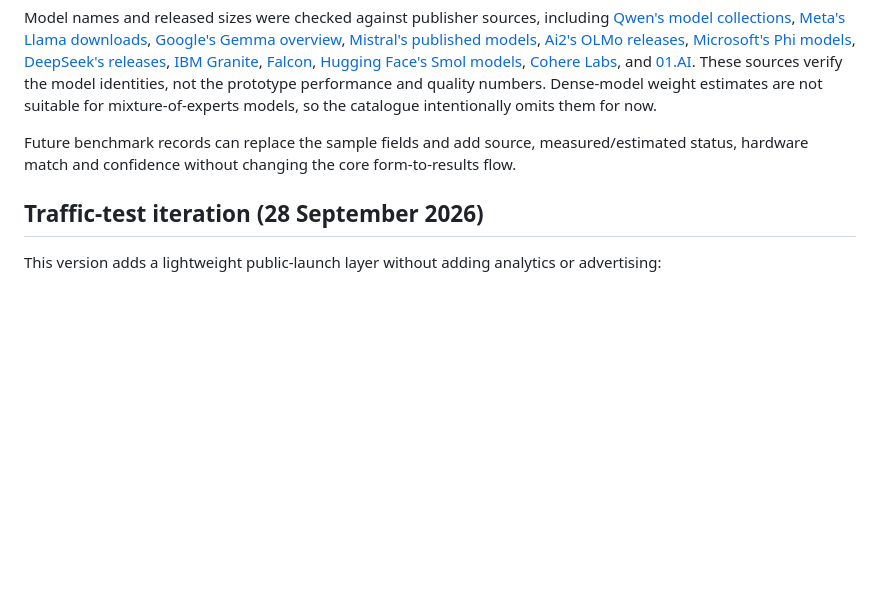
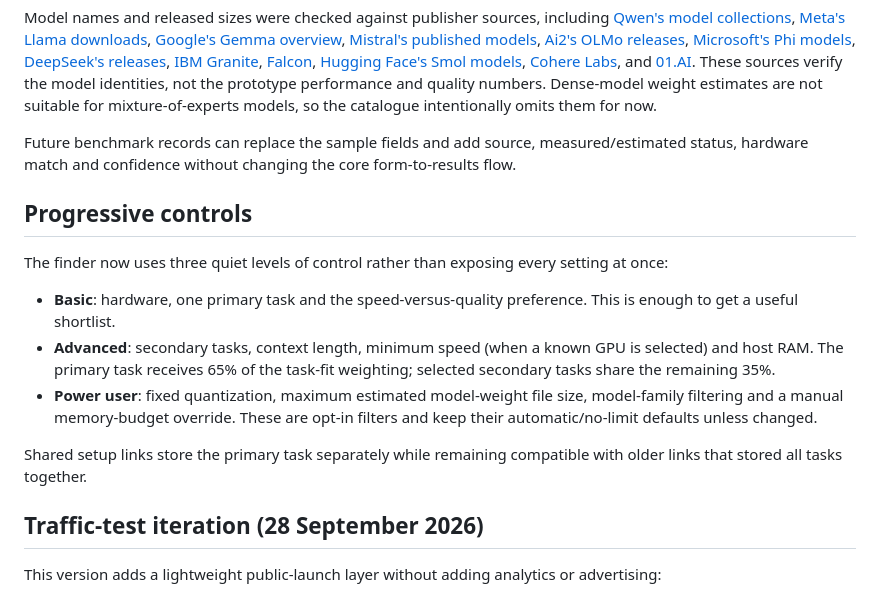
Before and after one commit to to3b/local-llm-finder, a Markdown page: README.md, the part around the change. Drawn GitHub-style; blank space fills up the shorter version.

Commit message:
Document progressive control tiers

```diff
--- a/README.md
+++ b/README.md
@@ -20,6 +20,16 @@ Model names and released sizes were checked against publisher sources, including
 
 Future benchmark records can replace the sample fields and add source, measured/estimated status, hardware match and confidence without changing the core form-to-results flow.
 
+## Progressive controls
+
+The finder now uses three quiet levels of control rather than exposing every setting at once:
+
+- **Basic**: hardware, one primary task and the speed-versus-quality preference. This is enough to get a useful shortlist.
+- **Advanced**: secondary tasks, context length, minimum speed (when a known GPU is selected) and host RAM. The primary task receives 65% of the task-fit weighting; selected secondary tasks share the remaining 35%.
+- **Power user**: fixed quantization, maximum estimated model-weight file size, model-family filtering and a manual memory-budget override. These are opt-in filters and keep their automatic/no-limit defaults unless changed.
+
+Shared setup links store the primary task separately while remaining compatible with older links that stored all tasks together.
+
 ## Traffic-test iteration (28 September 2026)
 
 This version adds a lightweight public-launch layer without adding analytics or advertising:
```
